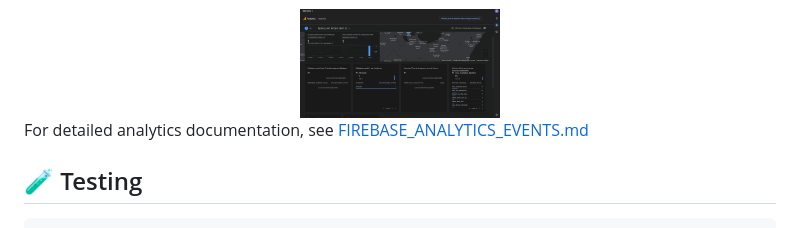
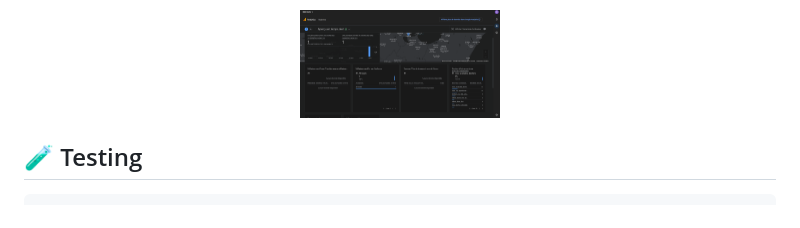
Before and after one commit to aouadimed/MiniDocto_flutter, a Markdown page: README.md, the part around the change. Rendered like a GitHub page.

````diff
--- a/README.md
+++ b/README.md
@@ -127,10 +127,6 @@ The app tracks 25+ user interactions including:
   <img src="phone screenshots/Analytics.png" width="200" alt=""/>
 </div>
 
-For detailed analytics documentation, see [FIREBASE_ANALYTICS_EVENTS.md](FIREBASE_ANALYTICS_EVENTS.md)
-
-
-
 ## 🧪 Testing
 
 ```bash
````
